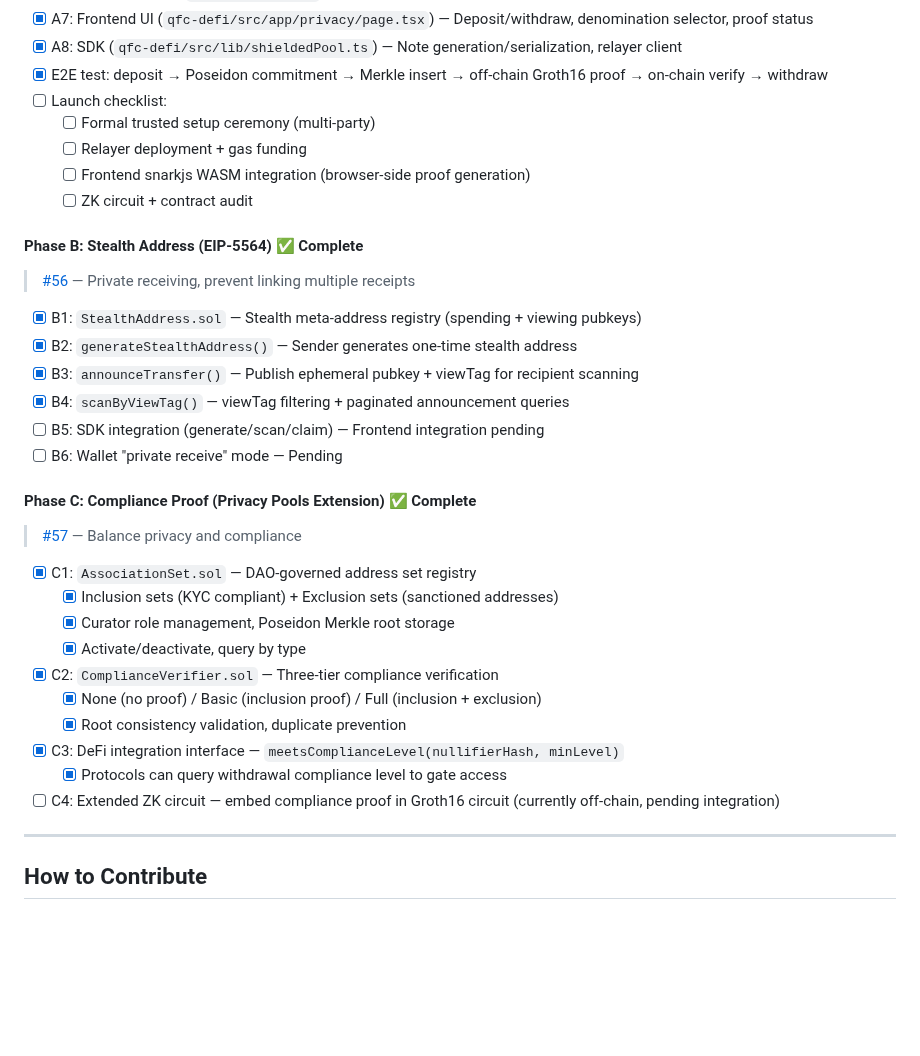
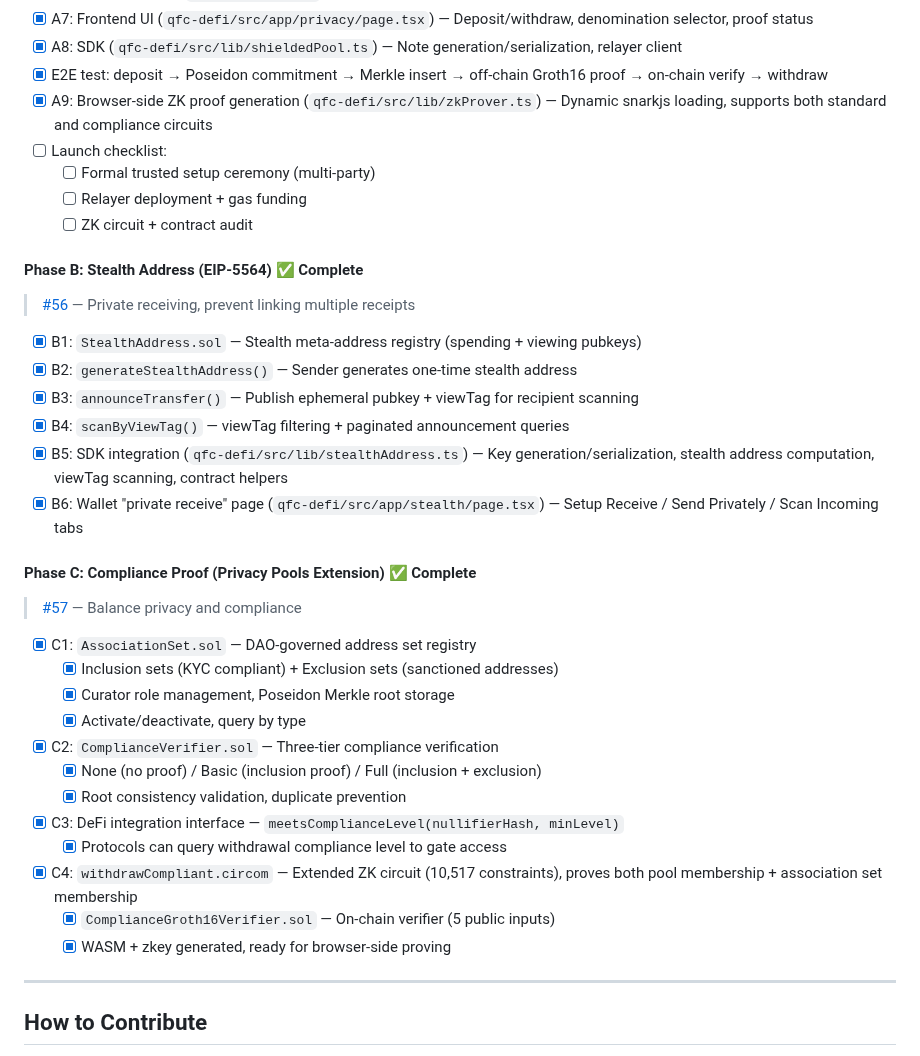
Before and after one commit to qfc-network/qfc-design, a Markdown page: 09-TODO-ROADMAP-EN.md, the part around the change. GitHub-like rendering; blank space fills up the shorter version.

```diff
--- a/09-TODO-ROADMAP-EN.md
+++ b/09-TODO-ROADMAP-EN.md
@@ -1028,10 +1028,10 @@ To Be Completed:
 - [x] A7: Frontend UI (`qfc-defi/src/app/privacy/page.tsx`) — Deposit/withdraw, denomination selector, proof status
 - [x] A8: SDK (`qfc-defi/src/lib/shieldedPool.ts`) — Note generation/serialization, relayer client
 - [x] E2E test: deposit → Poseidon commitment → Merkle insert → off-chain Groth16 proof → on-chain verify → withdraw
+- [x] A9: Browser-side ZK proof generation (`qfc-defi/src/lib/zkProver.ts`) — Dynamic snarkjs loading, supports both standard and compliance circuits
 - [ ] Launch checklist:
   - [ ] Formal trusted setup ceremony (multi-party)
   - [ ] Relayer deployment + gas funding
-  - [ ] Frontend snarkjs WASM integration (browser-side proof generation)
   - [ ] ZK circuit + contract audit
 
 #### Phase B: Stealth Address (EIP-5564) ✅ Complete
@@ -1042,8 +1042,8 @@ To Be Completed:
 - [x] B2: `generateStealthAddress()` — Sender generates one-time stealth address
 - [x] B3: `announceTransfer()` — Publish ephemeral pubkey + viewTag for recipient scanning
 - [x] B4: `scanByViewTag()` — viewTag filtering + paginated announcement queries
-- [ ] B5: SDK integration (generate/scan/claim) — Frontend integration pending
-- [ ] B6: Wallet "private receive" mode — Pending
+- [x] B5: SDK integration (`qfc-defi/src/lib/stealthAddress.ts`) — Key generation/serialization, stealth address computation, viewTag scanning, contract helpers
+- [x] B6: Wallet "private receive" page (`qfc-defi/src/app/stealth/page.tsx`) — Setup Receive / Send Privately / Scan Incoming tabs
 
 #### Phase C: Compliance Proof (Privacy Pools Extension) ✅ Complete
 
@@ -1058,7 +1058,9 @@ To Be Completed:
   - [x] Root consistency validation, duplicate prevention
 - [x] C3: DeFi integration interface — `meetsComplianceLevel(nullifierHash, minLevel)`
   - [x] Protocols can query withdrawal compliance level to gate access
-- [ ] C4: Extended ZK circuit — embed compliance proof in Groth16 circuit (currently off-chain, pending integration)
+- [x] C4: `withdrawCompliant.circom` — Extended ZK circuit (10,517 constraints), proves both pool membership + association set membership
+  - [x] `ComplianceGroth16Verifier.sol` — On-chain verifier (5 public inputs)
+  - [x] WASM + zkey generated, ready for browser-side proving
 
 ---
 
```
Also changed, not shown: 09-TODO-ROADMAP-CN.md (+6 -4 lines).
